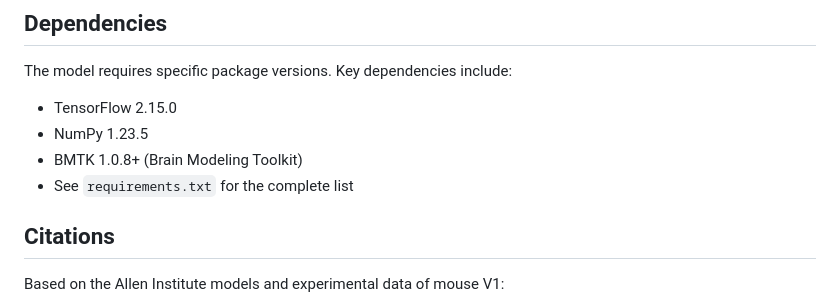
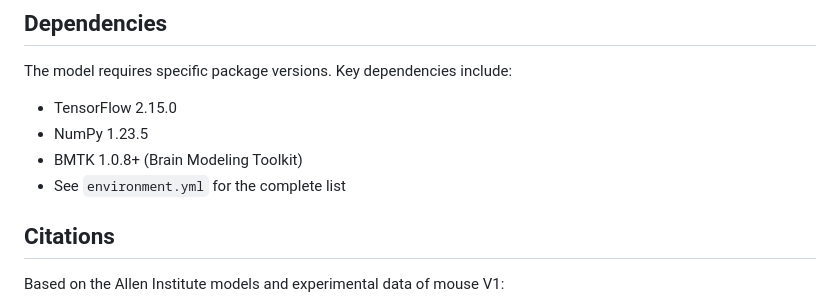
Before and after one commit to JavierGalvan9/V1_GLIF_model, a Markdown page: README.md, the part around the change. Rendered like a GitHub page.

Commit message:
fixing readme about requirement.txt that doesn't exist

```diff
--- a/README.md
+++ b/README.md
@@ -172,7 +172,7 @@ The model requires specific package versions. Key dependencies include:
 - TensorFlow 2.15.0
 - NumPy 1.23.5
 - BMTK 1.0.8+ (Brain Modeling Toolkit)
-- See `requirements.txt` for the complete list
+- See `environment.yml` for the complete list
 
 ## Citations
 
```
